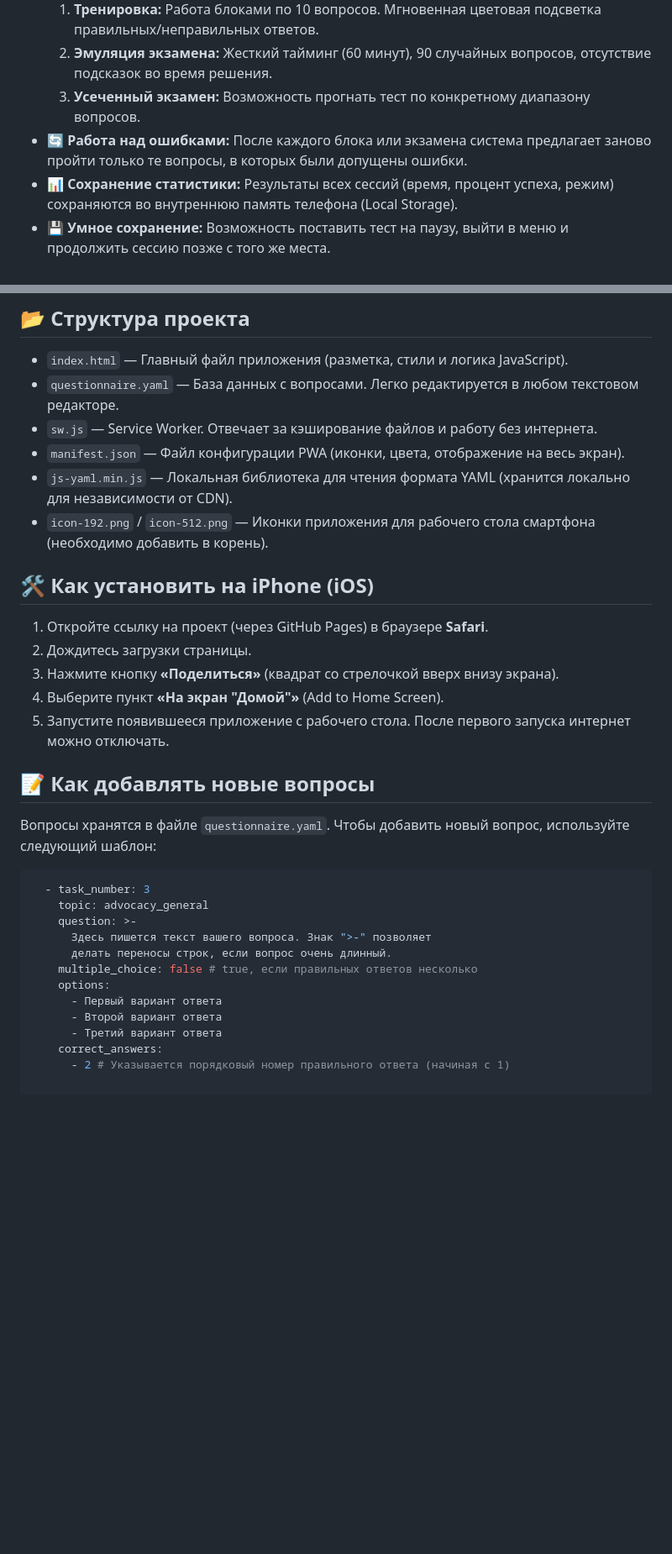
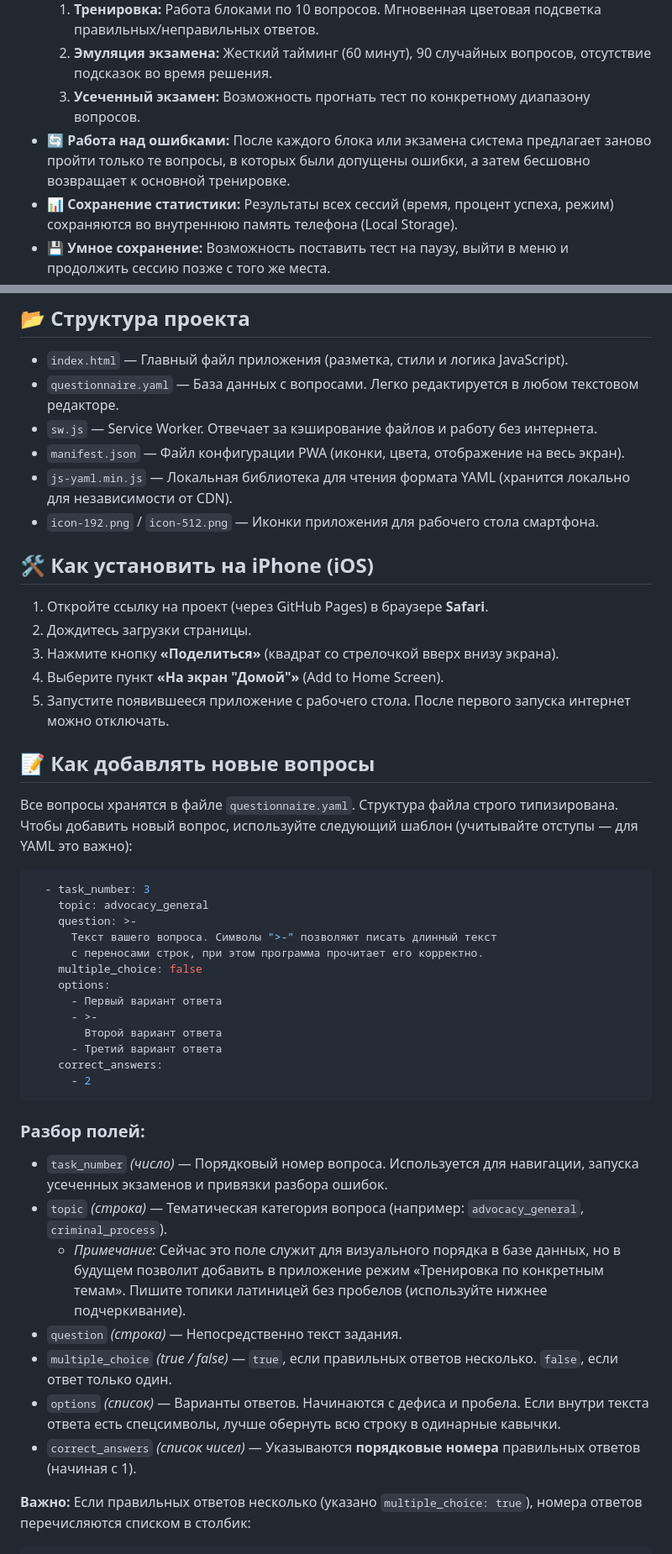
Before and after one commit to Asv001/advocate_test, a Markdown page: README.md, 2 parts joined by grey strips. Shown at 84% size. GitHub-like rendering; blank space fills up the shorter version.

Commit message:
Update README.md
updated readme

````diff
--- a/README.md
+++ b/README.md
@@ -11,7 +11,7 @@
   1. **Тренировка:** Работа блоками по 10 вопросов. Мгновенная цветовая подсветка правильных/неправильных ответов.
   2. **Эмуляция экзамена:** Жесткий тайминг (60 минут), 90 случайных вопросов, отсутствие подсказок во время решения.
   3. **Усеченный экзамен:** Возможность прогнать тест по конкретному диапазону вопросов.
-* **🔄 Работа над ошибками:** После каждого блока или экзамена система предлагает заново пройти только те вопросы, в которых были допущены ошибки.
+* **🔄 Работа над ошибками:** После каждого блока или экзамена система предлагает заново пройти только те вопросы, в которых были допущены ошибки, а затем бесшовно возвращает к основной тренировке.
 * **📊 Сохранение статистики:** Результаты всех сессий (время, процент успеха, режим) сохраняются во внутреннюю память телефона (Local Storage).
 * **💾 Умное сохранение:** Возможность поставить тест на паузу, выйти в меню и продолжить сессию позже с того же места.
 
@@ -22,7 +22,7 @@
 * `sw.js` — Service Worker. Отвечает за кэширование файлов и работу без интернета.
 * `manifest.json` — Файл конфигурации PWA (иконки, цвета, отображение на весь экран).
 * `js-yaml.min.js` — Локальная библиотека для чтения формата YAML (хранится локально для независимости от CDN).
-* `icon-192.png` / `icon-512.png` — Иконки приложения для рабочего стола смартфона (необходимо добавить в корень).
+* `icon-192.png` / `icon-512.png` — Иконки приложения для рабочего стола смартфона.
 
 ## 🛠 Как установить на iPhone (iOS)
 
@@ -34,18 +34,32 @@
 
 ## 📝 Как добавлять новые вопросы
 
-Вопросы хранятся в файле `questionnaire.yaml`. Чтобы добавить новый вопрос, используйте следующий шаблон:
+Все вопросы хранятся в файле `questionnaire.yaml`. Структура файла строго типизирована. Чтобы добавить новый вопрос, используйте следующий шаблон (учитывайте отступы — для YAML это важно):
 
-```yaml
+``` yaml
   - task_number: 3
     topic: advocacy_general
     question: >-
-      Здесь пишется текст вашего вопроса. Знак ">-" позволяет
-      делать переносы строк, если вопрос очень длинный.
-    multiple_choice: false # true, если правильных ответов несколько
+      Текст вашего вопроса. Символы ">-" позволяют писать длинный текст
+      с переносами строк, при этом программа прочитает его корректно.
+    multiple_choice: false
     options:
       - Первый вариант ответа
-      - Второй вариант ответа
+      - >-
+        Второй вариант ответа
       - Третий вариант ответа
     correct_answers:
-      - 2 # Указывается порядковый номер правильного ответа (начиная с 1)
+      - 2
+```
+
+### Разбор полей:
+* `task_number` *(число)* — Порядковый номер вопроса. Используется для навигации, запуска усеченных экзаменов и привязки разбора ошибок.
+* `topic` *(строка)* — Тематическая категория вопроса (например: `advocacy_general`, `criminal_process`).
+  * *Примечание:* Сейчас это поле служит для визуального порядка в базе данных, но в будущем позволит добавить в приложение режим «Тренировка по конкретным темам». Пишите топики латиницей без пробелов (используйте нижнее подчеркивание).
+* `question` *(строка)* — Непосредственно текст задания.
+* `multiple_choice` *(true / false)* — `true`, если правильных ответов несколько. `false`, если ответ только один.
+* `options` *(список)* — Варианты ответов. Начинаются с дефиса и пробела. Если внутри текста ответа есть спецсимволы, лучше обернуть всю строку в одинарные кавычки.
+* `correct_answers` *(список чисел)* — Указываются **порядковые номера** правильных ответов (начиная с 1).
+
+**Важно:** Если правильных ответов несколько (указано `multiple_choice: true`), номера ответов перечисляются списком в столбик:
+
````
Also changed, not shown: other parts of README.md (+31 -0 lines).
